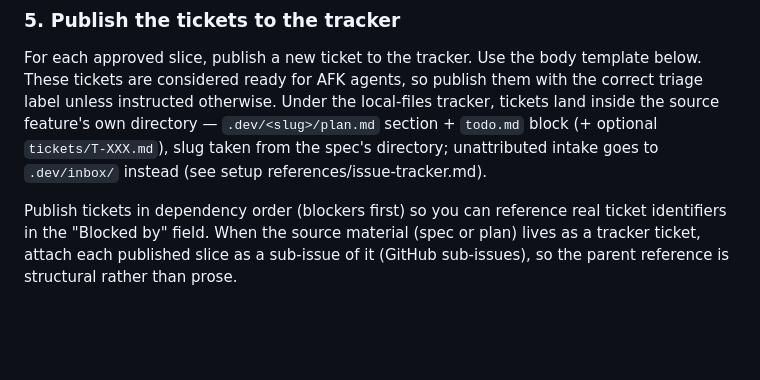
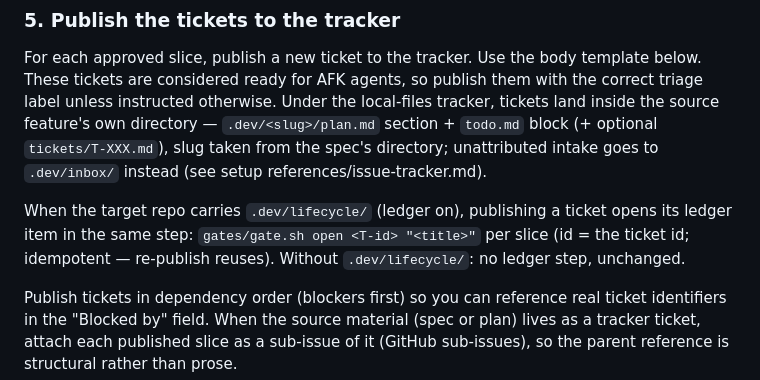
Before and after one commit to ariesfish/pi-dev-mode, a Markdown page: skills/tickets/SKILL.md, the part around the change. Drawn GitHub-style; blank space fills up the shorter version.

```diff
--- a/skills/tickets/SKILL.md
+++ b/skills/tickets/SKILL.md
@@ -63,6 +63,8 @@ fresh question — one question per turn is the ceiling, not a quota to fill.
 
 For each approved slice, publish a new ticket to the tracker. Use the body template below. These tickets are considered ready for AFK agents, so publish them with the correct triage label unless instructed otherwise. Under the local-files tracker, tickets land inside the source feature's own directory — `.dev/<slug>/plan.md` section + `todo.md` block (+ optional `tickets/T-XXX.md`), slug taken from the spec's directory; unattributed intake goes to `.dev/inbox/` instead (see setup references/issue-tracker.md).
 
+When the target repo carries `.dev/lifecycle/` (ledger on), publishing a ticket opens its ledger item in the same step: `gates/gate.sh open <T-id> "<title>"` per slice (id = the ticket id; idempotent — re-publish reuses). Without `.dev/lifecycle/`: no ledger step, unchanged.
+
 Publish tickets in dependency order (blockers first) so you can reference real ticket identifiers in the "Blocked by" field. When the source material (spec or plan) lives as a tracker ticket, attach each published slice as a sub-issue of it (GitHub sub-issues), so the parent reference is structural rather than prose.
 
 The "Blocked by" field is the ticket graph's edges. The **frontier** — slices with no unfinished blockers — is exactly what `implement-all` (parallel mode) works, one implementer per frontier ticket in its own worktree. Draft the graph while you slice (Step 4), not after publishing: a ticket published without its edges is momentarily a false frontier entry. Where the tracker supports native dependencies, wire those too, so the frontier renders in the tracker's own UI.
```
Also changed, not shown: skills/triage-issue/SKILL.md (+1 -1 lines).
